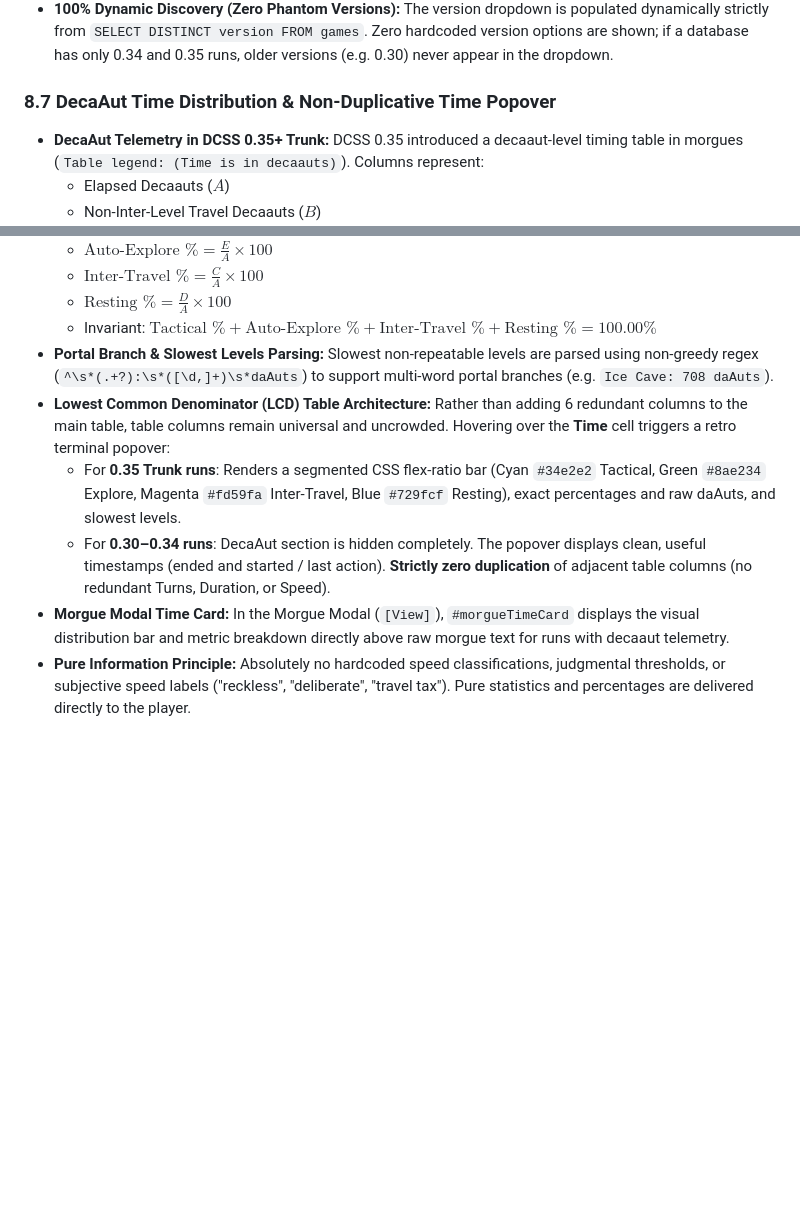
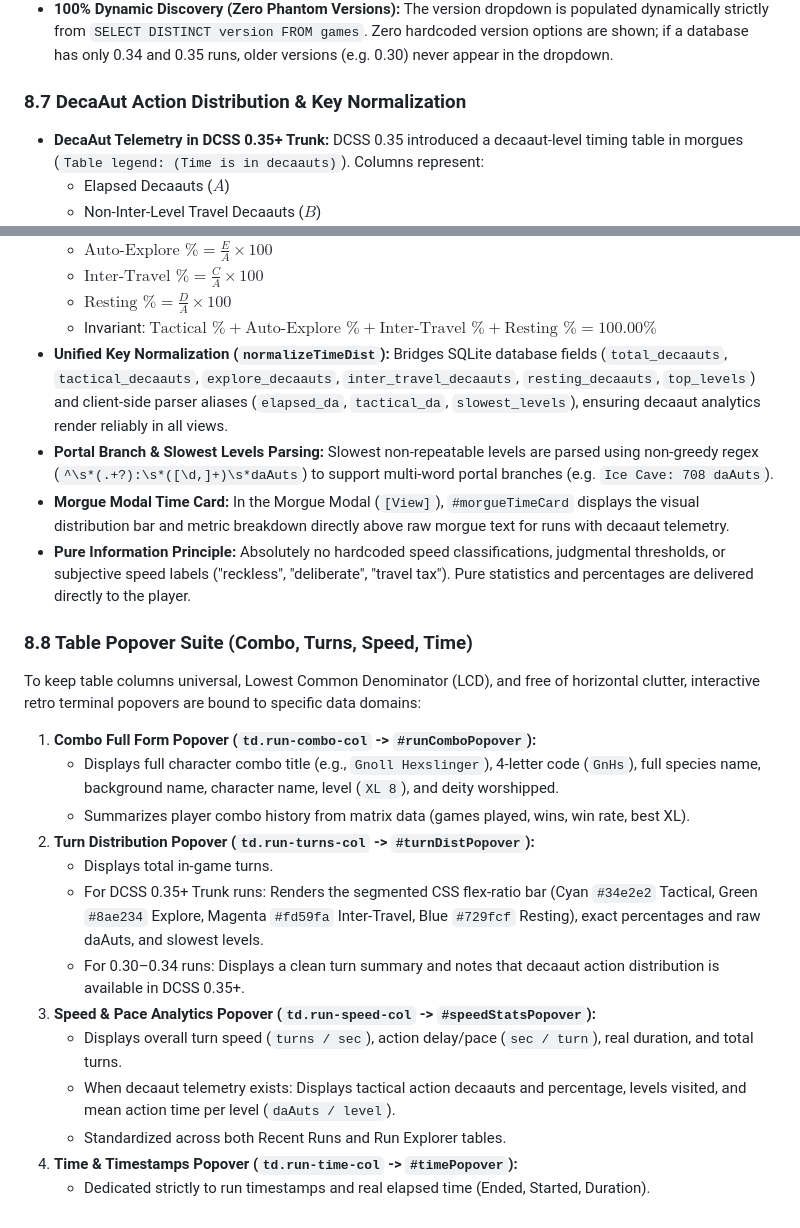
Before and after one commit to ChaosFlame2392/dcss-dashboard, a Markdown page: AGENTS.md, 2 parts joined by grey strips. Drawn GitHub-style; blank space fills up the shorter version.

Commit message:
docs: update AGENTS.md with table popover suite and decaaut key normalization

```diff
--- a/AGENTS.md
+++ b/AGENTS.md
@@ -186,7 +186,7 @@ To activate debug logging for troubleshooting directory discovery, sync ingestio
 - **Supported Operator Filters:** Supports relational operators (`>=`, `<=`, `>`, `<`), minor releases (`0.34` matches all `0.34.x`), exact version strings, and named aliases (`stable`, `trunk`).
 - **100% Dynamic Discovery (Zero Phantom Versions):** The version dropdown is populated dynamically strictly from `SELECT DISTINCT version FROM games`. Zero hardcoded version options are shown; if a database has only 0.34 and 0.35 runs, older versions (e.g. 0.30) never appear in the dropdown.
 
-### 8.7 DecaAut Time Distribution & Non-Duplicative Time Popover
+### 8.7 DecaAut Action Distribution & Key Normalization
 - **DecaAut Telemetry in DCSS 0.35+ Trunk:** DCSS 0.35 introduced a decaaut-level timing table in morgues (`Table legend: (Time is in decaauts)`). Columns represent:
   - Elapsed Decaauts ($A$)
   - Non-Inter-Level Travel Decaauts ($B$)
@@ -203,9 +203,23 @@ To activate debug logging for troubleshooting directory discovery, sync ingestio
   - $\text{Inter-Travel } \% = \frac{C}{A} \times 100$
   - $\text{Resting } \% = \frac{D}{A} \times 100$
   - Invariant: $\text{Tactical } \% + \text{Auto-Explore } \% + \text{Inter-Travel } \% + \text{Resting } \% = 100.00\%$
+- **Unified Key Normalization (`normalizeTimeDist`):** Bridges SQLite database fields (`total_decaauts`, `tactical_decaauts`, `explore_decaauts`, `inter_travel_decaauts`, `resting_decaauts`, `top_levels`) and client-side parser aliases (`elapsed_da`, `tactical_da`, `slowest_levels`), ensuring decaaut analytics render reliably in all views.
 - **Portal Branch & Slowest Levels Parsing:** Slowest non-repeatable levels are parsed using non-greedy regex (`^\s*(.+?):\s*([\d,]+)\s*daAuts`) to support multi-word portal branches (e.g. `Ice Cave: 708 daAuts`).
-- **Lowest Common Denominator (LCD) Table Architecture:** Rather than adding 6 redundant columns to the main table, table columns remain universal and uncrowded. Hovering over the **Time** cell triggers a retro terminal popover:
-  - For **0.35 Trunk runs**: Renders a segmented CSS flex-ratio bar (Cyan `#34e2e2` Tactical, Green `#8ae234` Explore, Magenta `#fd59fa` Inter-Travel, Blue `#729fcf` Resting), exact percentages and raw daAuts, and slowest levels.
-  - For **0.30–0.34 runs**: DecaAut section is hidden completely. The popover displays clean, useful timestamps (ended and started / last action). **Strictly zero duplication** of adjacent table columns (no redundant Turns, Duration, or Speed).
 - **Morgue Modal Time Card:** In the Morgue Modal (`[View]`), `#morgueTimeCard` displays the visual distribution bar and metric breakdown directly above raw morgue text for runs with decaaut telemetry.
 - **Pure Information Principle:** Absolutely no hardcoded speed classifications, judgmental thresholds, or subjective speed labels ("reckless", "deliberate", "travel tax"). Pure statistics and percentages are delivered directly to the player.
+
+### 8.8 Table Popover Suite (Combo, Turns, Speed, Time)
+To keep table columns universal, Lowest Common Denominator (LCD), and free of horizontal clutter, interactive retro terminal popovers are bound to specific data domains:
+1. **Combo Full Form Popover (`td.run-combo-col` -> `#runComboPopover`):**
+   - Displays full character combo title (e.g., `Gnoll Hexslinger`), 4-letter code (`GnHs`), full species name, background name, character name, level (`XL 8`), and deity worshipped.
+   - Summarizes player combo history from matrix data (games played, wins, win rate, best XL).
+2. **Turn Distribution Popover (`td.run-turns-col` -> `#turnDistPopover`):**
+   - Displays total in-game turns.
+   - For DCSS 0.35+ Trunk runs: Renders the segmented CSS flex-ratio bar (Cyan `#34e2e2` Tactical, Green `#8ae234` Explore, Magenta `#fd59fa` Inter-Travel, Blue `#729fcf` Resting), exact percentages and raw daAuts, and slowest levels.
+   - For 0.30–0.34 runs: Displays a clean turn summary and notes that decaaut action distribution is available in DCSS 0.35+.
+3. **Speed & Pace Analytics Popover (`td.run-speed-col` -> `#speedStatsPopover`):**
+   - Displays overall turn speed (`turns / sec`), action delay/pace (`sec / turn`), real duration, and total turns.
+   - When decaaut telemetry exists: Displays tactical action decaauts and percentage, levels visited, and mean action time per level (`daAuts / level`).
+   - Standardized across both Recent Runs and Run Explorer tables.
+4. **Time & Timestamps Popover (`td.run-time-col` -> `#timePopover`):**
+   - Dedicated strictly to run timestamps and real elapsed time (Ended, Started, Duration).
```
